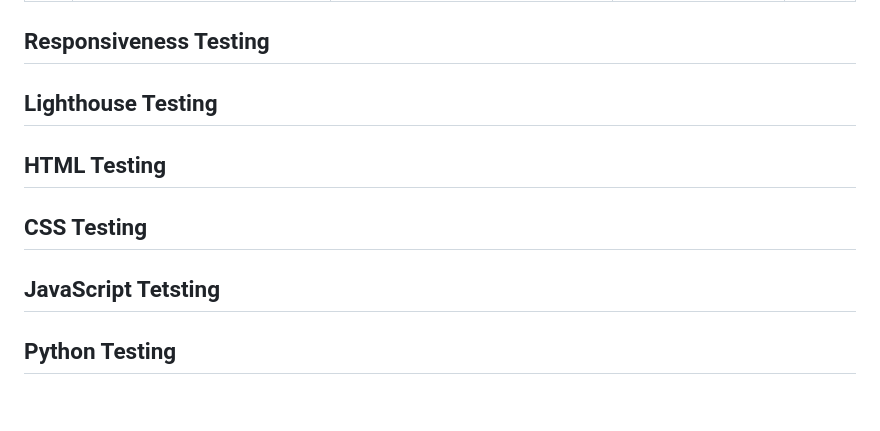
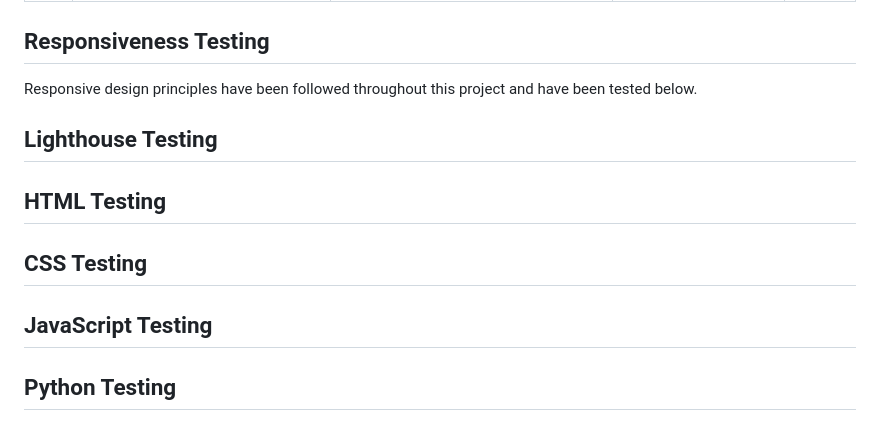
Before and after one commit to mturner1158/potting-parlour, a Markdown page: testing.md, the part around the change. Rendered like a GitHub page.

```diff
--- a/testing.md
+++ b/testing.md
@@ -69,6 +69,8 @@ A shop owner is someone who manages the stock available in the store.
 |4.3|As a shop owner, I want to remove entries so that I can manage my store.|Use the delete plant button to reopen the form, select delete and yes in the modal|The plant is removed from the shop|Pass|
 
 ## Responsiveness Testing
+Responsive design principles have been followed throughout this project and have been tested below.
+
 
 
 ## Lighthouse Testing
@@ -80,7 +82,7 @@ A shop owner is someone who manages the stock available in the store.
 ## CSS Testing
 
 
-## JavaScript Tetsting
+## JavaScript Testing
 
 
 ## Python Testing
```
Also changed, not shown: media/testing/responsive/home.png (added), 2 other files.
